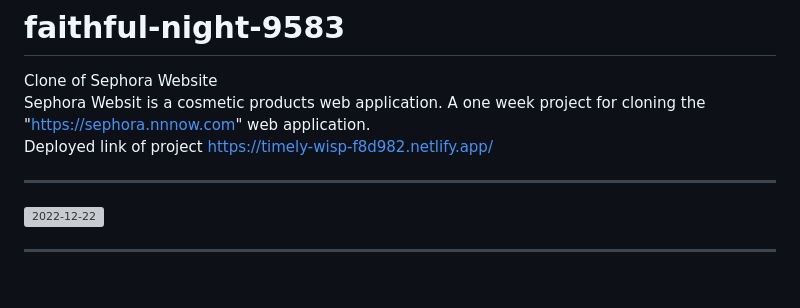
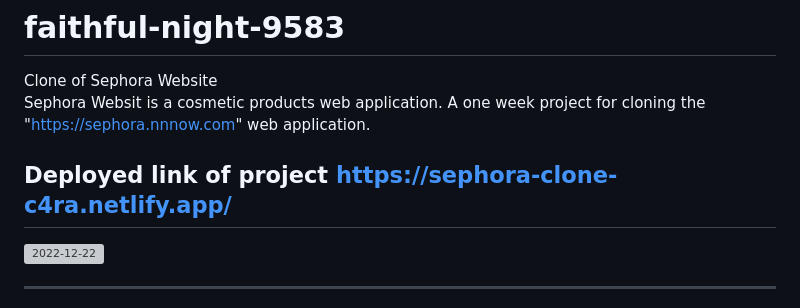
Before and after one commit to varun2696/Sephora-clone, a Markdown page: README.md, the part around the change. GitHub-like rendering; blank space fills up the shorter version; grey boxes are pictures that could not be loaded.

```diff
--- a/README.md
+++ b/README.md
@@ -1,9 +1,10 @@
 # faithful-night-9583
 Clone of Sephora Website
 Sephora Websit is a cosmetic products web application. A one week project for cloning the "https://sephora.nnnow.com" web application.
+
+
 Deployed link of project
-https://timely-wisp-f8d982.netlify.app/
-
+https://sephora-clone-c4ra.netlify.app/
 ---
 
 ![2022-12-22](https://user-images.githubusercontent.com/106810850/208999215-29b192e9-53fb-48a4-a8aa-54192e093086.png)
```
